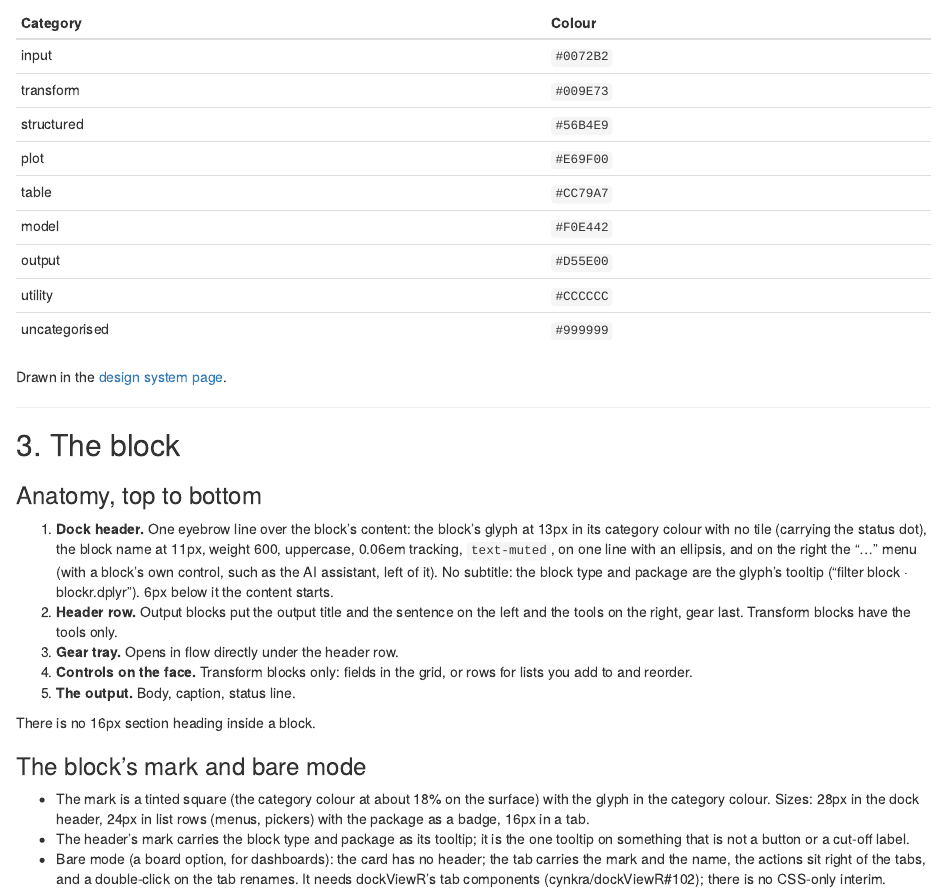
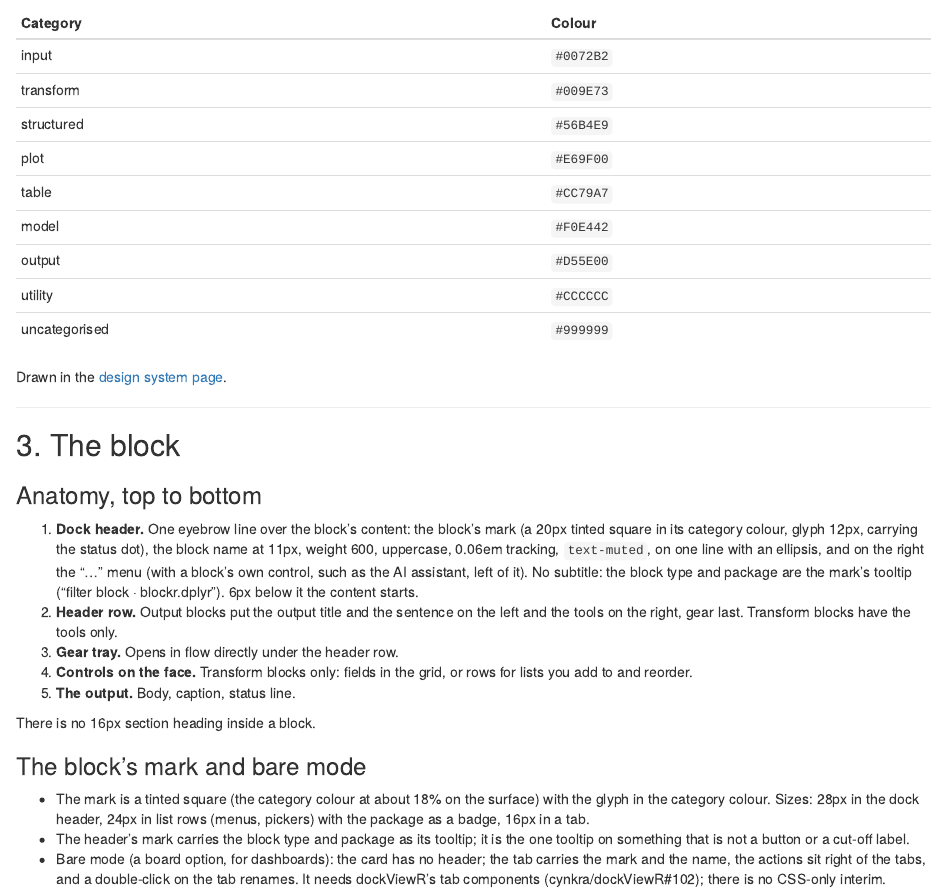
Before and after one commit to BristolMyersSquibb/blockr.ui, an R Markdown document (vignettes/articles/design-system.Rmd): the page in a window 1100 px wide, from 7310 px down. Rendered offline with R 4.5, knitr and Pandoc, with nearby package versions.

Commit message:
Spec: the eyebrow keeps the tinted mark, at 20px

```diff
--- a/vignettes/articles/design-system.Rmd
+++ b/vignettes/articles/design-system.Rmd
@@ -305,11 +305,11 @@ Drawn in the [design system page](design-system/index.html#foundations).
 ### Anatomy, top to bottom
 
 1. **Dock header.** One eyebrow line over the block's content: the block's
-   glyph at 13px in its category colour with no tile (carrying the status
-   dot), the block name at 11px, weight 600, uppercase, 0.06em tracking,
+   mark (a 20px tinted square in its category colour, glyph 12px, carrying
+   the status dot), the block name at 11px, weight 600, uppercase, 0.06em tracking,
    `text-muted`, on one line with an ellipsis, and on the right the "…" menu
    (with a block's own control, such as the AI assistant, left of it). No
-   subtitle: the block type and package are the glyph's tooltip ("filter
+   subtitle: the block type and package are the mark's tooltip ("filter
    block · blockr.dplyr"). 6px below it the content starts.
 2. **Header row.** Output blocks put the output title and the sentence on the
    left and the tools on the right, gear last. Transform blocks have the tools
```
